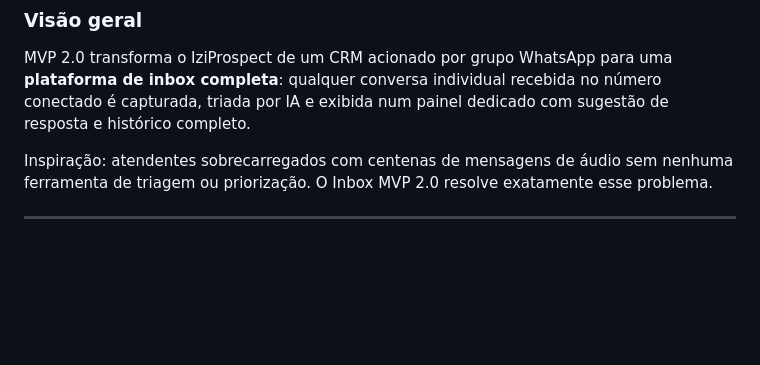
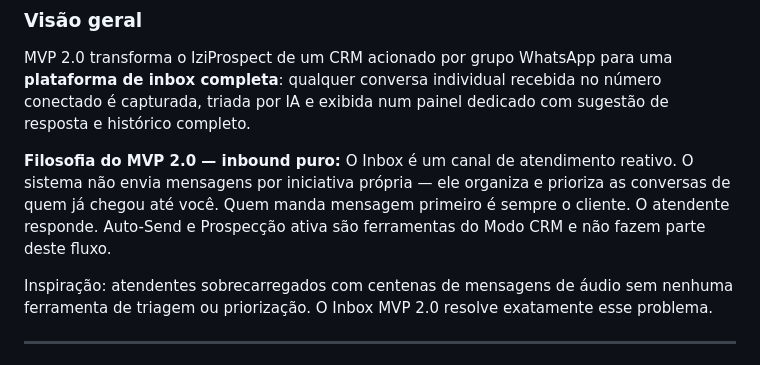
Before and after one commit to Drinhoc/iziprospect, a Markdown page: CHANGELOG.md, the part around the change. GitHub-like rendering; blank space fills up the shorter version.

```diff
--- a/CHANGELOG.md
+++ b/CHANGELOG.md
@@ -8,6 +8,13 @@ MVP 2.0 transforma o IziProspect de um CRM acionado por grupo WhatsApp para uma
 **plataforma de inbox completa**: qualquer conversa individual recebida no número
 conectado é capturada, triada por IA e exibida num painel dedicado com sugestão
 de resposta e histórico completo.
+
+**Filosofia do MVP 2.0 — inbound puro:**
+O Inbox é um canal de atendimento reativo. O sistema não envia mensagens por
+iniciativa própria — ele organiza e prioriza as conversas de quem já chegou até
+você. Quem manda mensagem primeiro é sempre o cliente. O atendente responde.
+Auto-Send e Prospecção ativa são ferramentas do Modo CRM e não fazem parte
+deste fluxo.
 
 Inspiração: atendentes sobrecarregados com centenas de mensagens de áudio sem
 nenhuma ferramenta de triagem ou priorização. O Inbox MVP 2.0 resolve exatamente
```
Also changed, not shown: README.md (+43 -43 lines).
